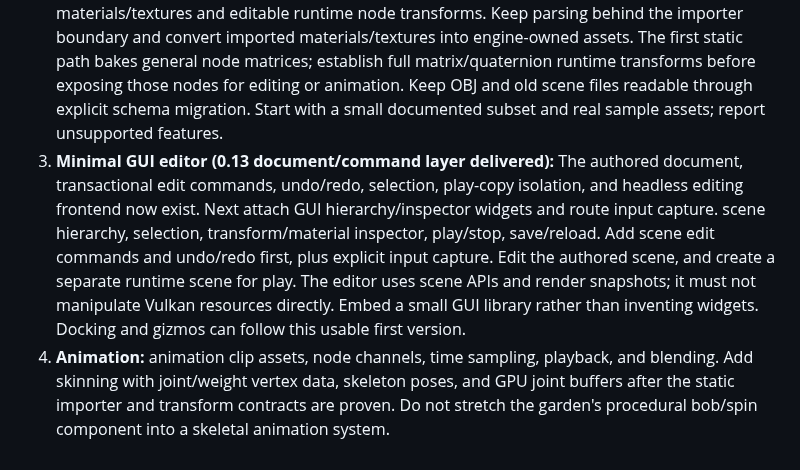
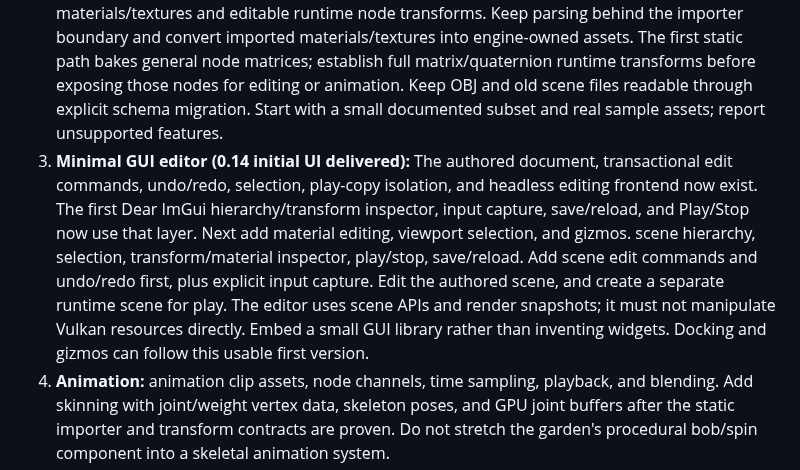
Before and after one commit to jihoo12/swan, a Markdown page: docs/ROADMAP.md, the part around the change. GitHub-like rendering.

```diff
--- a/docs/ROADMAP.md
+++ b/docs/ROADMAP.md
@@ -4,7 +4,7 @@ The next milestones focus on usable features rather than small renderer optimiza
 
 1. **Third-person play (0.11):** reusable orbit/follow camera rig, conservative camera collision, camera-relative controls, and a temporary avatar proxy. Keep the controller and presentation camera separate.
 2. **Static glTF import (0.12 geometry path delivered):** Assimp now converts glTF/GLB node primitives to engine-owned geometry with baked node matrices. Next add imported materials/textures and editable runtime node transforms. Keep parsing behind the importer boundary and convert imported materials/textures into engine-owned assets. The first static path bakes general node matrices; establish full matrix/quaternion runtime transforms before exposing those nodes for editing or animation. Keep OBJ and old scene files readable through explicit schema migration. Start with a small documented subset and real sample assets; report unsupported features.
-3. **Minimal GUI editor (0.13 document/command layer delivered):** The authored document, transactional edit commands, undo/redo, selection, play-copy isolation, and headless editing frontend now exist. Next attach GUI hierarchy/inspector widgets and route input capture. scene hierarchy, selection, transform/material inspector, play/stop, save/reload. Add scene edit commands and undo/redo first, plus explicit input capture. Edit the authored scene, and create a separate runtime scene for play. The editor uses scene APIs and render snapshots; it must not manipulate Vulkan resources directly. Embed a small GUI library rather than inventing widgets. Docking and gizmos can follow this usable first version.
+3. **Minimal GUI editor (0.14 initial UI delivered):** The authored document, transactional edit commands, undo/redo, selection, play-copy isolation, and headless editing frontend now exist. The first Dear ImGui hierarchy/transform inspector, input capture, save/reload, and Play/Stop now use that layer. Next add material editing, viewport selection, and gizmos. scene hierarchy, selection, transform/material inspector, play/stop, save/reload. Add scene edit commands and undo/redo first, plus explicit input capture. Edit the authored scene, and create a separate runtime scene for play. The editor uses scene APIs and render snapshots; it must not manipulate Vulkan resources directly. Embed a small GUI library rather than inventing widgets. Docking and gizmos can follow this usable first version.
 4. **Animation:** animation clip assets, node channels, time sampling, playback, and blending. Add skinning with joint/weight vertex data, skeleton poses, and GPU joint buffers after the static importer and transform contracts are proven. Do not stretch the garden's procedural bob/spin component into a skeletal animation system.
 5. **FX:** begin with a CPU particle emitter and simple billboard rendering, then add lifetime/color/size curves and texture animation. Put simulation in the runtime and rendering in a dedicated pass. Transparency, depth ordering, and blend state need explicit treatment. Leave GPU particle simulation for demonstrated scale needs.
 
```
Also changed, not shown: README.md (+15 -1 lines), docs/editor.png (added), 13 other files.
